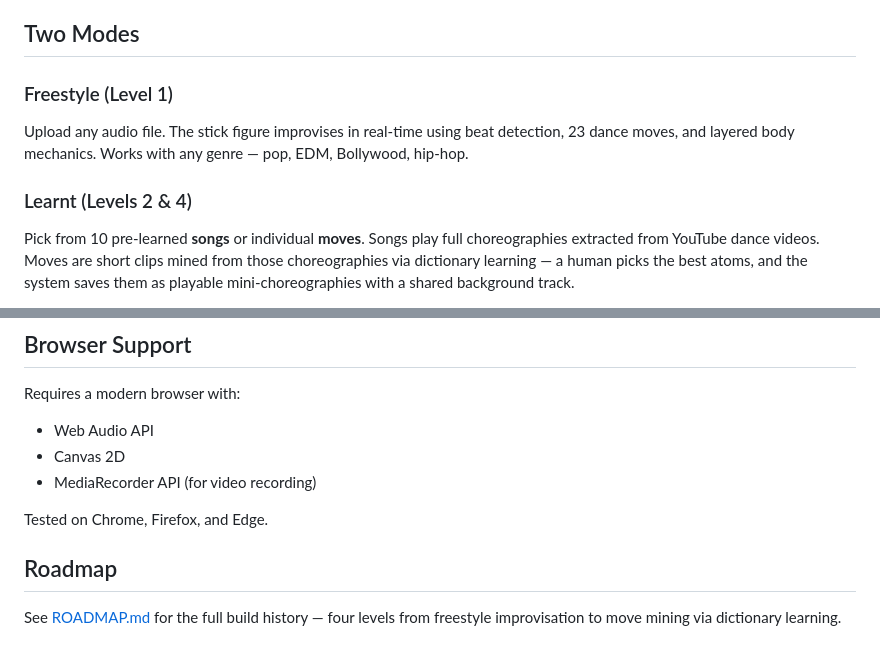
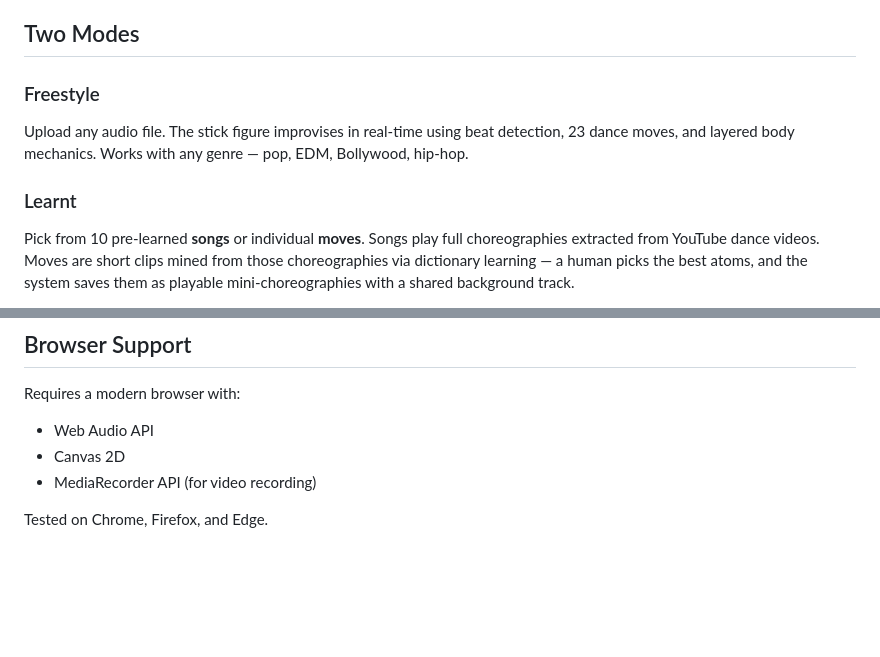
Before and after one commit to VivekKarmarkar/dancer-claude, a Markdown page: README.md, 2 parts joined by grey strips. Drawn GitHub-style; blank space fills up the shorter version.

Commit message:
docs: remove ROADMAP.md, clean up README
Project is complete. Remove roadmap and level references from README.

Co-Authored-By: Claude Opus 4.6 <noreply@anthropic.com>

```diff
--- a/README.md
+++ b/README.md
@@ -6,10 +6,10 @@ Three visual themes, video recording, and a dance engine that actually feels the
 
 ## Two Modes
 
-### Freestyle (Level 1)
+### Freestyle
 Upload any audio file. The stick figure improvises in real-time using beat detection, 23 dance moves, and layered body mechanics. Works with any genre — pop, EDM, Bollywood, hip-hop.
 
-### Learnt (Levels 2 & 4)
+### Learnt
 Pick from 10 pre-learned **songs** or individual **moves**. Songs play full choreographies extracted from YouTube dance videos. Moves are short clips mined from those choreographies via dictionary learning — a human picks the best atoms, and the system saves them as playable mini-choreographies with a shared background track.
 
 **Available songs:**
@@ -128,7 +128,3 @@ Requires a modern browser with:
 - MediaRecorder API (for video recording)
 
 Tested on Chrome, Firefox, and Edge.
-
-## Roadmap
-
-See [ROADMAP.md](ROADMAP.md) for the full build history — four levels from freestyle improvisation to move mining via dictionary learning.
```
Also changed, not shown: ROADMAP.md (deleted, +0 -53 lines).
